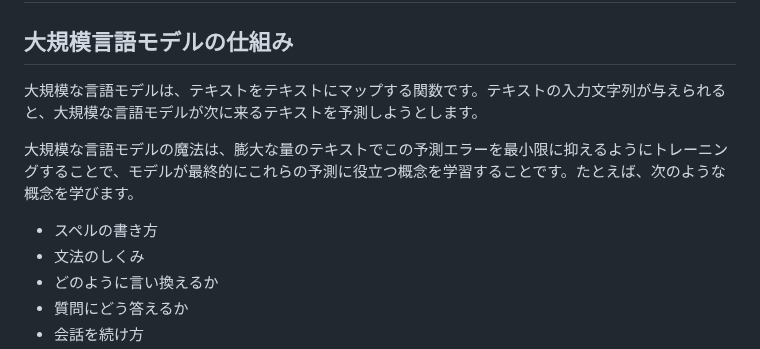
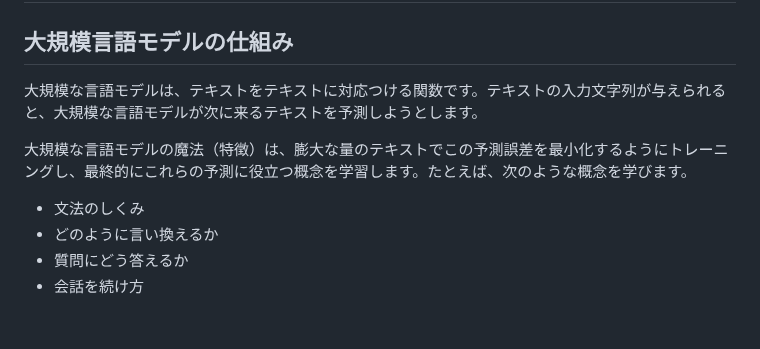
Before and after one commit to 259ayano/openai-cookbook-ja, a Markdown page: how_to_work_with_large_language_models.md, the part around the change. Rendered like a GitHub page; blank space fills up the shorter version.

```diff
--- a/how_to_work_with_large_language_models.md
+++ b/how_to_work_with_large_language_models.md
@@ -1,11 +1,10 @@
 # 大規模言語モデルの扱い方
 ## 大規模言語モデルの仕組み
 
-大規模な言語モデルは、テキストをテキストにマップする関数です。テキストの入力文字列が与えられると、大規模な言語モデルが次に来るテキストを予測しようとします。
+大規模な言語モデルは、テキストをテキストに対応つける関数です。テキストの入力文字列が与えられると、大規模な言語モデルが次に来るテキストを予測しようとします。
 
-大規模な言語モデルの魔法は、膨大な量のテキストでこの予測エラーを最小限に抑えるようにトレーニングすることで、モデルが最終的にこれらの予測に役立つ概念を学習することです。たとえば、次のような概念を学びます。
+大規模な言語モデルの魔法（特徴）は、膨大な量のテキストでこの予測誤差を最小化するようにトレーニングし、最終的にこれらの予測に役立つ概念を学習します。たとえば、次のような概念を学びます。
 
-* スペルの書き方
 * 文法のしくみ
 * どのように言い換えるか
 * 質問にどう答えるか
```
